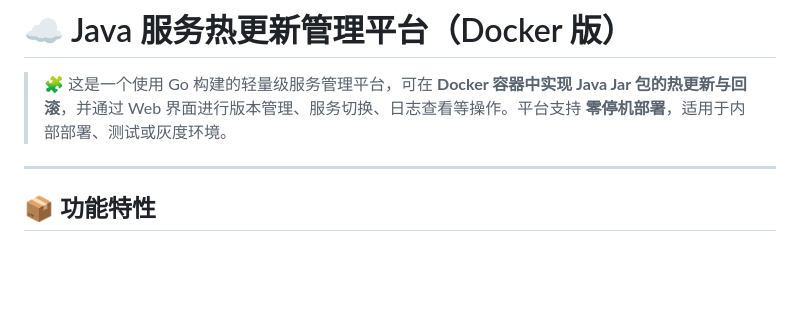
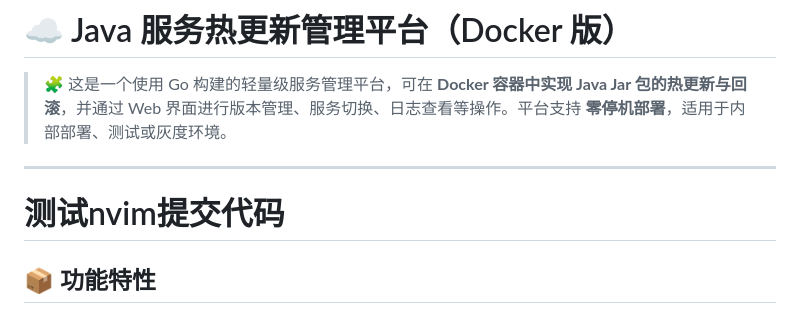
Before and after one commit to Xiao254182/bgproxy, a Markdown page: README.md, the part around the change. GitHub-like rendering; blank space fills up the shorter version.

Commit message:
feat：测试nvim提交代码

```diff
--- a/README.md
+++ b/README.md
@@ -3,6 +3,8 @@
 > 🧩 这是一个使用 Go 构建的轻量级服务管理平台，可在 **Docker 容器中实现 Java Jar 包的热更新与回滚**，并通过 Web 界面进行版本管理、服务切换、日志查看等操作。平台支持 **零停机部署**，适用于内部部署、测试或灰度环境。
 
 ---
+
+# 测试nvim提交代码
 
 ## 📦 功能特性
 
```
